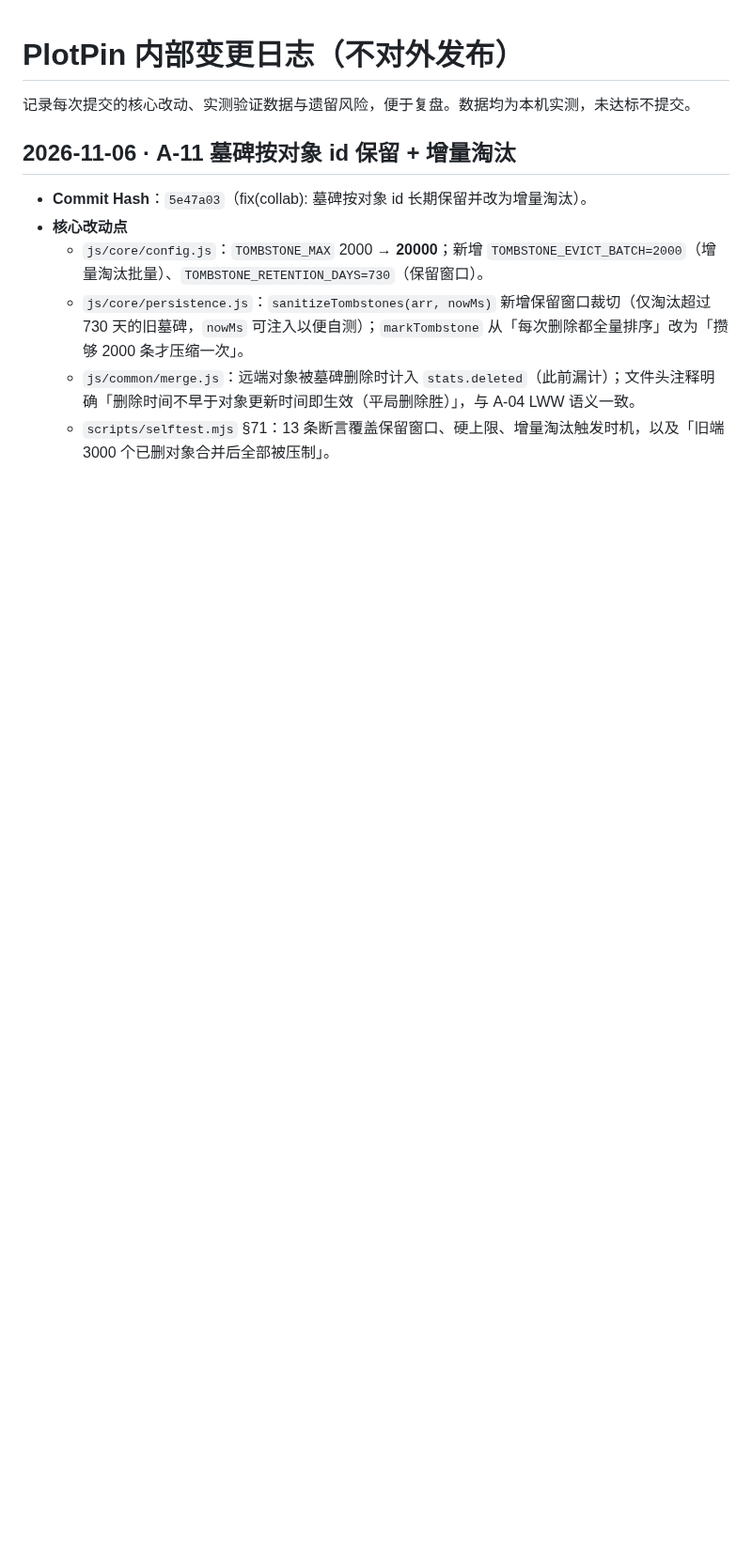
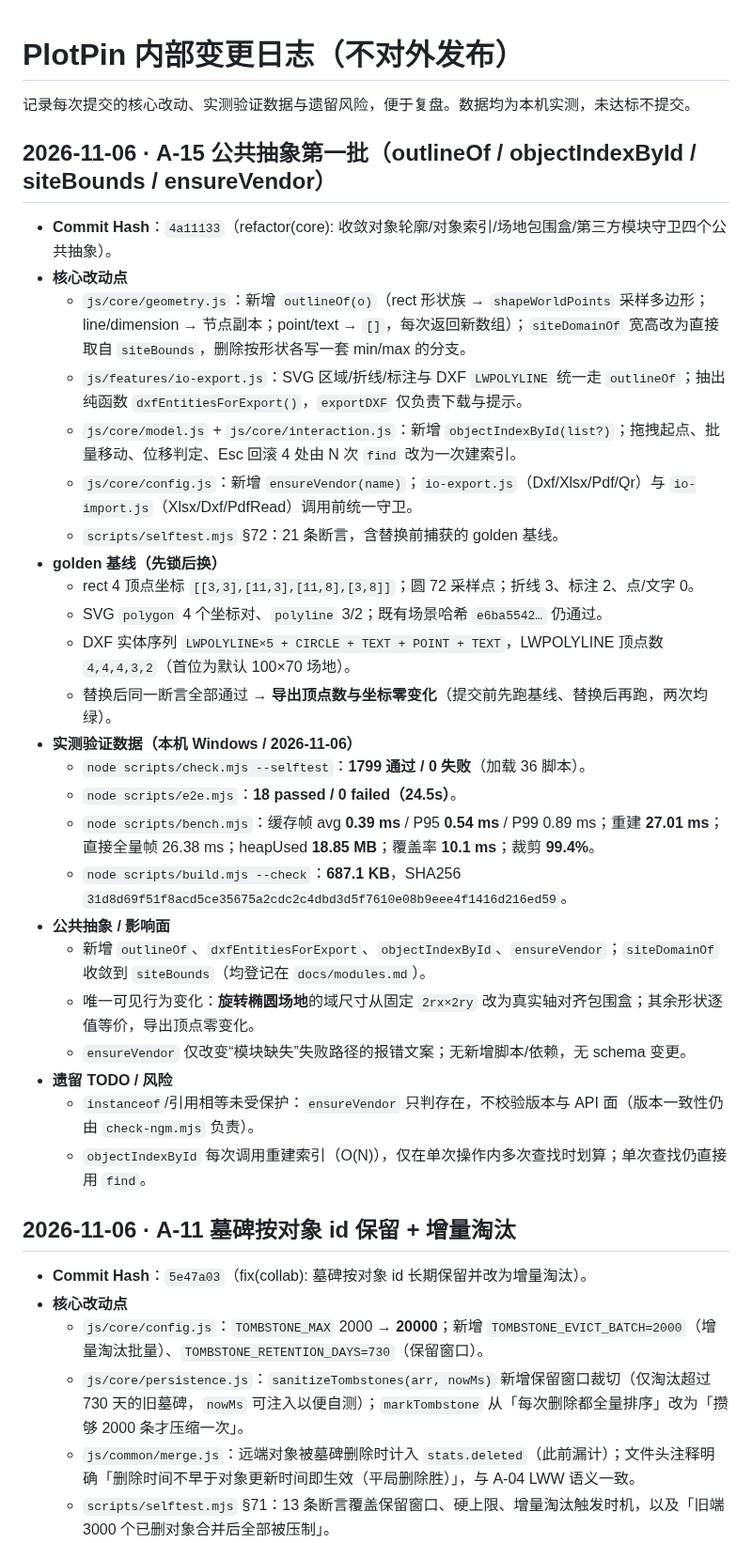
Before and after one commit to idcu/plotpin, a Markdown page: CHANGELOG.internal.md, the part around the change. Shown at 94% size. GitHub-like rendering; blank space fills up the shorter version.

Commit message:
docs(changelog): 回填 A-15 提交哈希与实测数据

```diff
--- a/CHANGELOG.internal.md
+++ b/CHANGELOG.internal.md
@@ -1,6 +1,33 @@
 # PlotPin 内部变更日志（不对外发布）
 
 记录每次提交的核心改动、实测验证数据与遗留风险，便于复盘。数据均为本机实测，未达标不提交。
+
+## 2026-11-06 · A-15 公共抽象第一批（outlineOf / objectIndexById / siteBounds / ensureVendor）
+
+- **Commit Hash**：`4a11133`（refactor(core): 收敛对象轮廓/对象索引/场地包围盒/第三方模块守卫四个公共抽象）。
+- **核心改动点**
+  - `js/core/geometry.js`：新增 `outlineOf(o)`（rect 形状族 → `shapeWorldPoints` 采样多边形；line/dimension → 节点副本；point/text → `[]`，每次返回新数组）；`siteDomainOf` 宽高改为直接取自 `siteBounds`，删除按形状各写一套 min/max 的分支。
+  - `js/features/io-export.js`：SVG 区域/折线/标注与 DXF `LWPOLYLINE` 统一走 `outlineOf`；抽出纯函数 `dxfEntitiesForExport()`，`exportDXF` 仅负责下载与提示。
+  - `js/core/model.js` + `js/core/interaction.js`：新增 `objectIndexById(list?)`；拖拽起点、批量移动、位移判定、Esc 回滚 4 处由 N 次 `find` 改为一次建索引。
+  - `js/core/config.js`：新增 `ensureVendor(name)`；`io-export.js`（Dxf/Xlsx/Pdf/Qr）与 `io-import.js`（Xlsx/Dxf/PdfRead）调用前统一守卫。
+  - `scripts/selftest.mjs` §72：21 条断言，含替换前捕获的 golden 基线。
+- **golden 基线（先锁后换）**
+  - rect 4 顶点坐标 `[[3,3],[11,3],[11,8],[3,8]]`；圆 72 采样点；折线 3、标注 2、点/文字 0。
+  - SVG `polygon` 4 个坐标对、`polyline` 3/2；既有场景哈希 `e6ba5542…` 仍通过。
+  - DXF 实体序列 `LWPOLYLINE×5 + CIRCLE + TEXT + POINT + TEXT`，LWPOLYLINE 顶点数 `4,4,4,3,2`（首位为默认 100×70 场地）。
+  - 替换后同一断言全部通过 → **导出顶点数与坐标零变化**（提交前先跑基线、替换后再跑，两次均绿）。
+- **实测验证数据（本机 Windows / 2026-11-06）**
+  - `node scripts/check.mjs --selftest`：**1799 通过 / 0 失败**（加载 36 脚本）。
+  - `node scripts/e2e.mjs`：**18 passed / 0 failed（24.5s）**。
+  - `node scripts/bench.mjs`：缓存帧 avg **0.39 ms** / P95 **0.54 ms** / P99 0.89 ms；重建 **27.01 ms**；直接全量帧 26.38 ms；heapUsed **18.85 MB**；覆盖率 **10.1 ms**；裁剪 **99.4%**。
+  - `node scripts/build.mjs --check`：**687.1 KB**，SHA256 `31d8d69f51f8acd5ce35675a2cdc2c4dbd3d5f7610e08b9eee4f1416d216ed59`。
+- **公共抽象 / 影响面**
+  - 新增 `outlineOf`、`dxfEntitiesForExport`、`objectIndexById`、`ensureVendor`；`siteDomainOf` 收敛到 `siteBounds`（均登记在 `docs/modules.md`）。
+  - 唯一可见行为变化：**旋转椭圆场地**的域尺寸从固定 `2rx×2ry` 改为真实轴对齐包围盒；其余形状逐值等价，导出顶点零变化。
+  - `ensureVendor` 仅改变“模块缺失”失败路径的报错文案；无新增脚本/依赖，无 schema 变更。
+- **遗留 TODO / 风险**
+  - `instanceof`/引用相等未受保护：`ensureVendor` 只判存在，不校验版本与 API 面（版本一致性仍由 `check-ngm.mjs` 负责）。
+  - `objectIndexById` 每次调用重建索引（O(N)），仅在单次操作内多次查找时划算；单次查找仍直接用 `find`。
 
 ## 2026-11-06 · A-11 墓碑按对象 id 保留 + 增量淘汰
 
```
